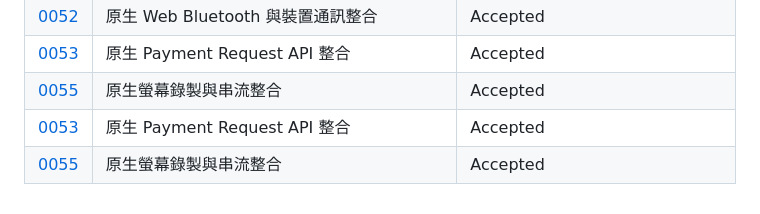
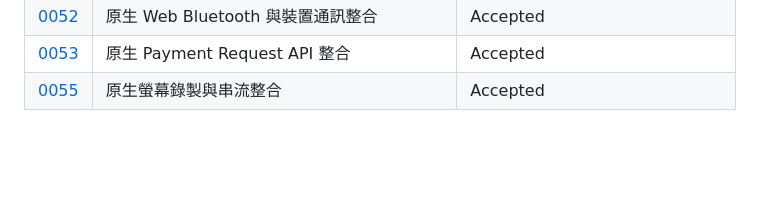
Before and after one commit to raybird/plainvanillaweb, a Markdown page: docs/decisions/README.md, the part around the change. Rendered like a GitHub page; blank space fills up the shorter version.

Commit message:
Optimize mobile responsiveness and correct ADR index duplicates

```diff
--- a/docs/decisions/README.md
+++ b/docs/decisions/README.md
@@ -60,5 +60,3 @@
 | [0052](./0052-web-bluetooth-integration.md) | 原生 Web Bluetooth 與裝置通訊整合 | Accepted |
 | [0053](./0053-payment-request-integration.md) | 原生 Payment Request API 整合 | Accepted |
 | [0055](./0055-screen-capture-integration.md) | 原生螢幕錄製與串流整合 | Accepted |
-| [0053](./0053-payment-request-integration.md) | 原生 Payment Request API 整合 | Accepted |
-| [0055](./0055-screen-capture-integration.md) | 原生螢幕錄製與串流整合 | Accepted |
```
